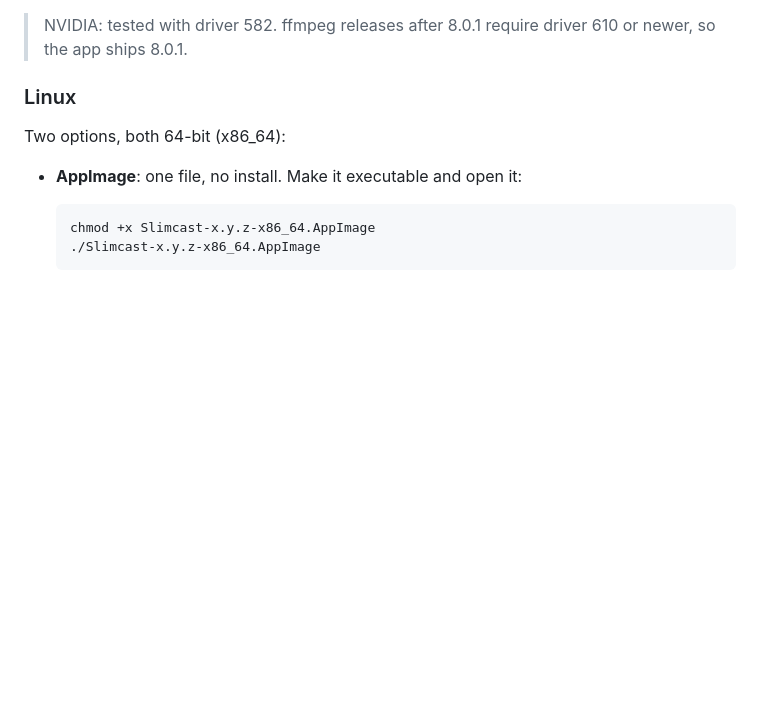
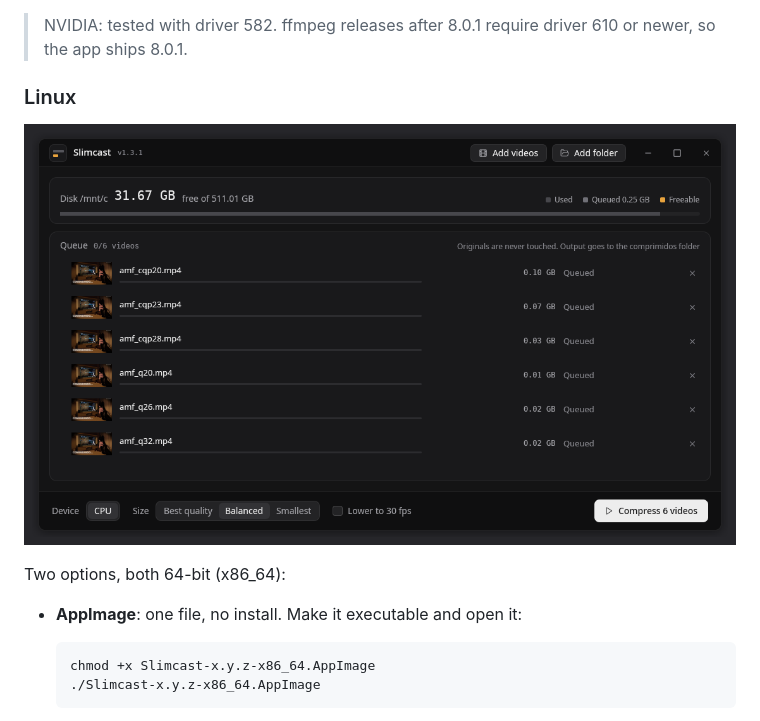
Before and after one commit to VuloB1/Slimcast, a Markdown page: README.md, the part around the change. Drawn GitHub-style; pictures changed too: docs/screenshot-linux.png (added); blank space fills up the shorter version.

```diff
--- a/README.md
+++ b/README.md
@@ -36,6 +36,8 @@ Run `Slimcast-x.y.z-setup.exe`. It doesn't need admin rights.
 > NVIDIA: tested with driver 582. ffmpeg releases after 8.0.1 require driver 610 or newer, so the app ships 8.0.1.
 
 ### Linux
+
+![Slimcast on Linux](docs/screenshot-linux.png)
 
 Two options, both 64-bit (x86_64):
 
```
Also changed, not shown: README.es.md (+2 -0 lines), 1 other file.
